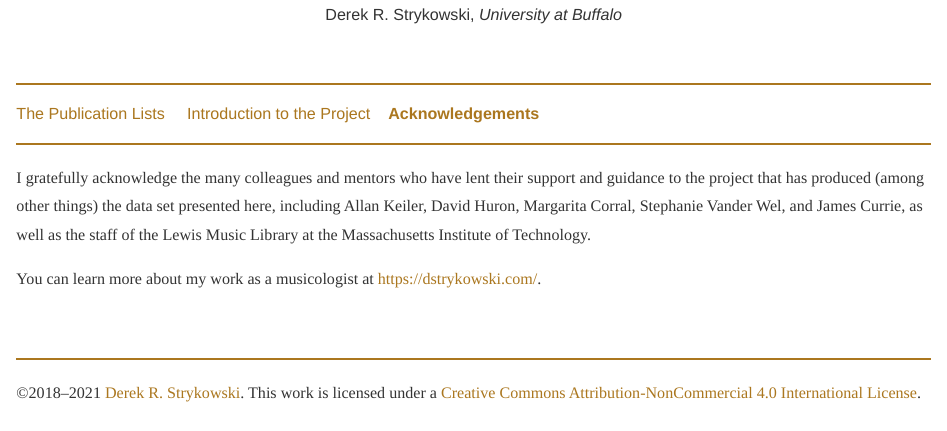
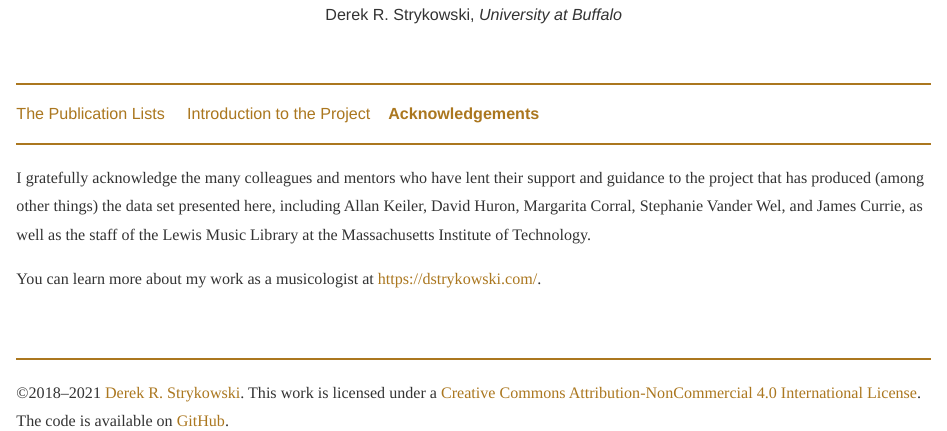
Before and after one commit to dstrykowski/pricesofmusic, an R Markdown document (Acknowledgements.rmd): the page in a window 1100 px wide, from 180 px down. Rendered offline with R 4.5, knitr and Pandoc, with nearby package versions.

Commit message:
Update Acknowledgements.rmd

```diff
--- a/Acknowledgements.rmd
+++ b/Acknowledgements.rmd
@@ -27,6 +27,6 @@ You can learn more about my work as a musicologist at https://dstrykowski.com/.
 
 <hr>
 
-©2018–2021 [Derek R. Strykowski](https://dstrykowski.com). This work is licensed under a [Creative Commons Attribution-NonCommercial 4.0 International License](http://creativecommons.org/licenses/by-nc/4.0/).
+©2018–2021 [Derek R. Strykowski](https://dstrykowski.com). This work is licensed under a [Creative Commons Attribution-NonCommercial 4.0 International License](http://creativecommons.org/licenses/by-nc/4.0/). The code is available on [GitHub](https://github.com/dstrykowski/pricesofmusic/).
 &nbsp;
 &nbsp;
```
